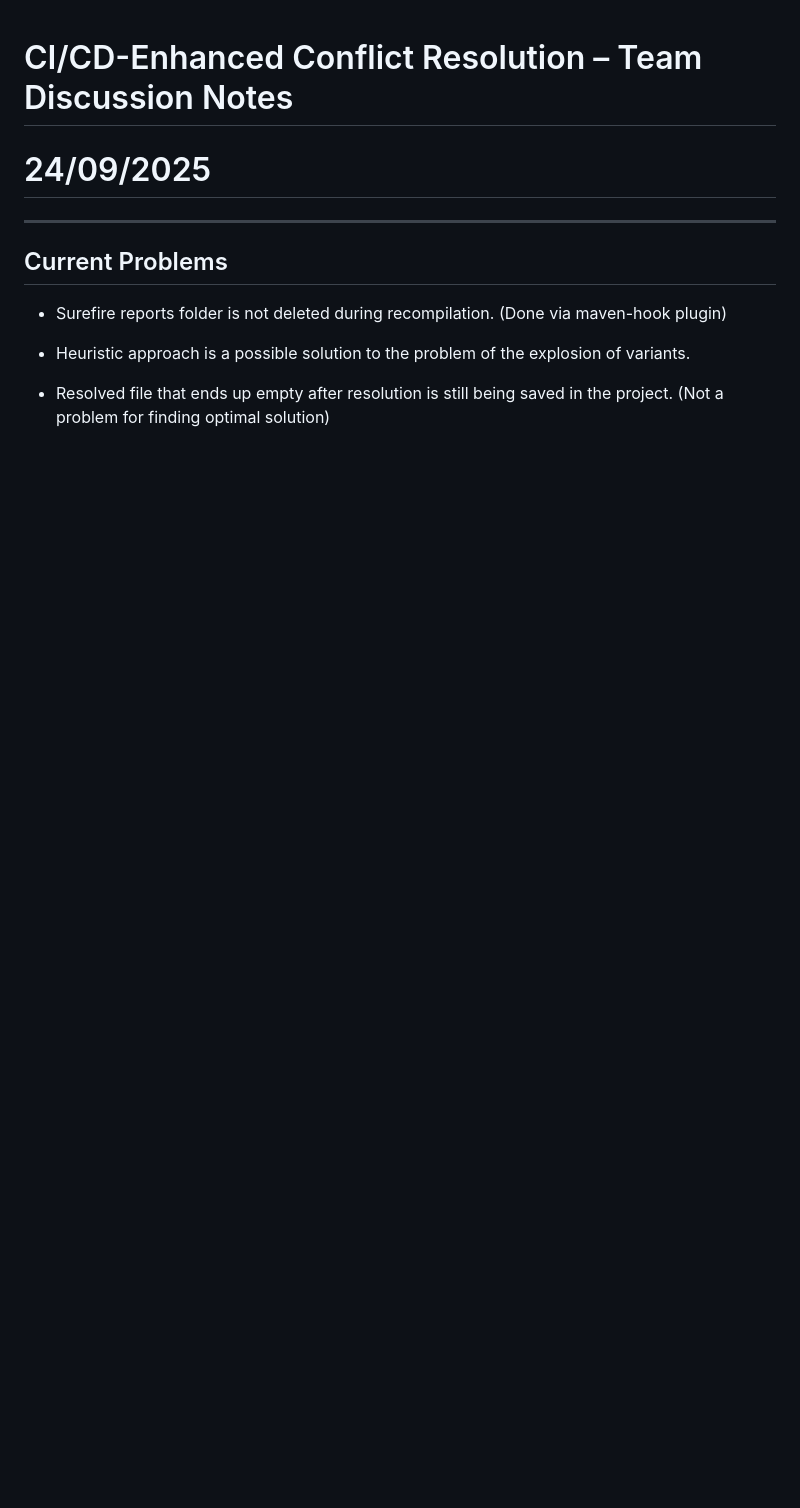
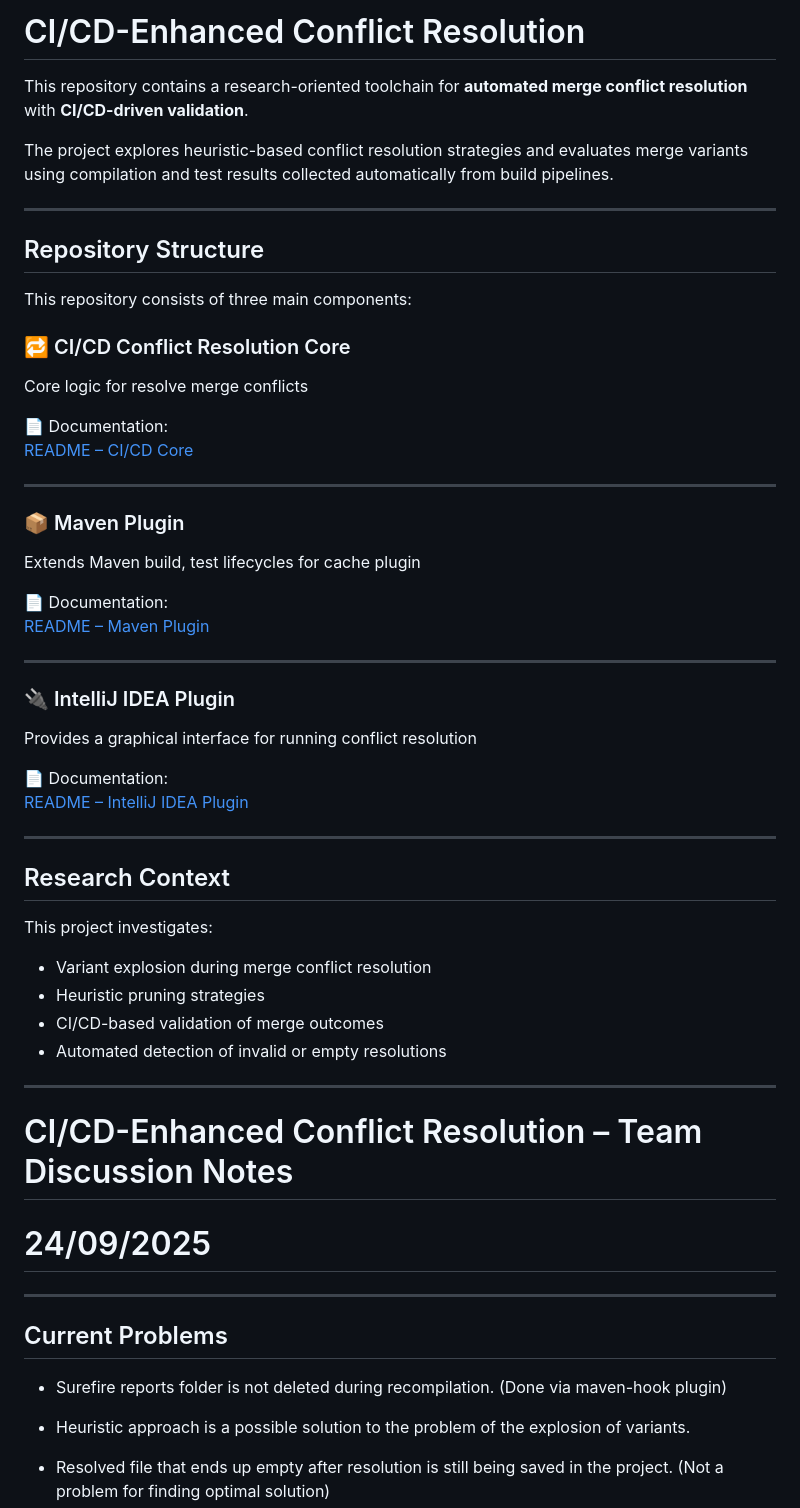
Before and after one commit to lanpirot/cicd-oracle, a Markdown page: README.md, the part around the change. Drawn GitHub-style; blank space fills up the shorter version.

Commit message:
add intellij idea plugin and README

```diff
--- a/README.md
+++ b/README.md
@@ -1,3 +1,53 @@
+# CI/CD-Enhanced Conflict Resolution
+
+This repository contains a research-oriented toolchain for **automated merge conflict resolution**
+with **CI/CD-driven validation**.
+
+The project explores heuristic-based conflict resolution strategies and evaluates merge variants
+using compilation and test results collected automatically from build pipelines.
+
+---
+
+## Repository Structure
+
+This repository consists of three main components:
+
+### 🔁 CI/CD Conflict Resolution Core
+Core logic for resolve merge conflicts
+
+📄 Documentation:
+[README – CI/CD Core](ci-cd-merge-resolver/README.md)
+
+---
+
+### 📦 Maven Plugin
+Extends Maven build, test lifecycles for cache plugin
+
+📄 Documentation:
+[README – Maven Plugin](maven-hook/README.md)
+
+---
+
+### 🔌 IntelliJ IDEA Plugin
+Provides a graphical interface for running conflict resolution
+
+📄 Documentation:
+[README – IntelliJ IDEA Plugin](demo/README.md)
+
+
+---
+
+## Research Context
+
+This project investigates:
+- Variant explosion during merge conflict resolution
+- Heuristic pruning strategies
+- CI/CD-based validation of merge outcomes
+- Automated detection of invalid or empty resolutions
+
+---
+
+
 # CI/CD-Enhanced Conflict Resolution – Team Discussion Notes
 
 # 24/09/2025
```
Also changed, not shown: ci-cd-merge-resolver/README.md (added, +292 -0 lines), maven-hook/README.md (added, +47 -0 lines).
